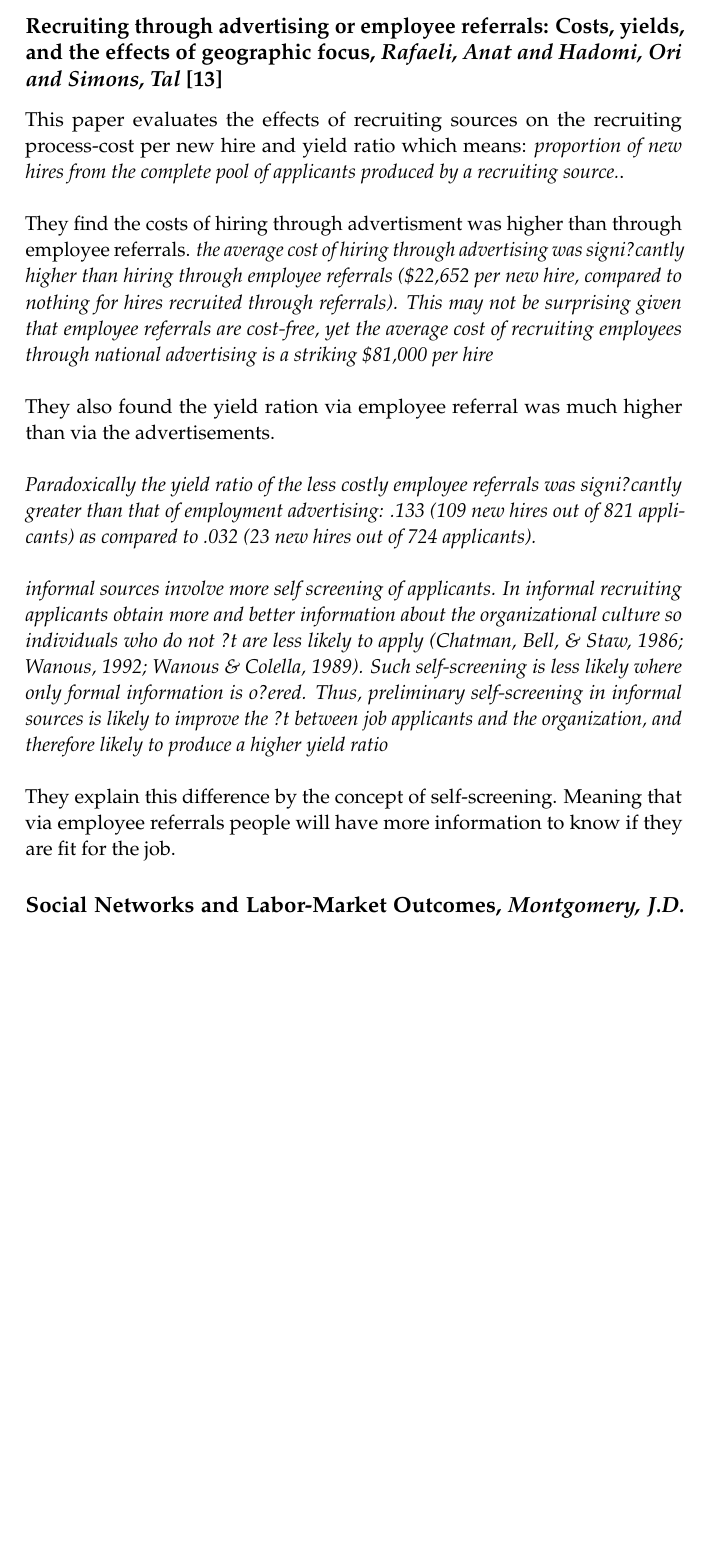
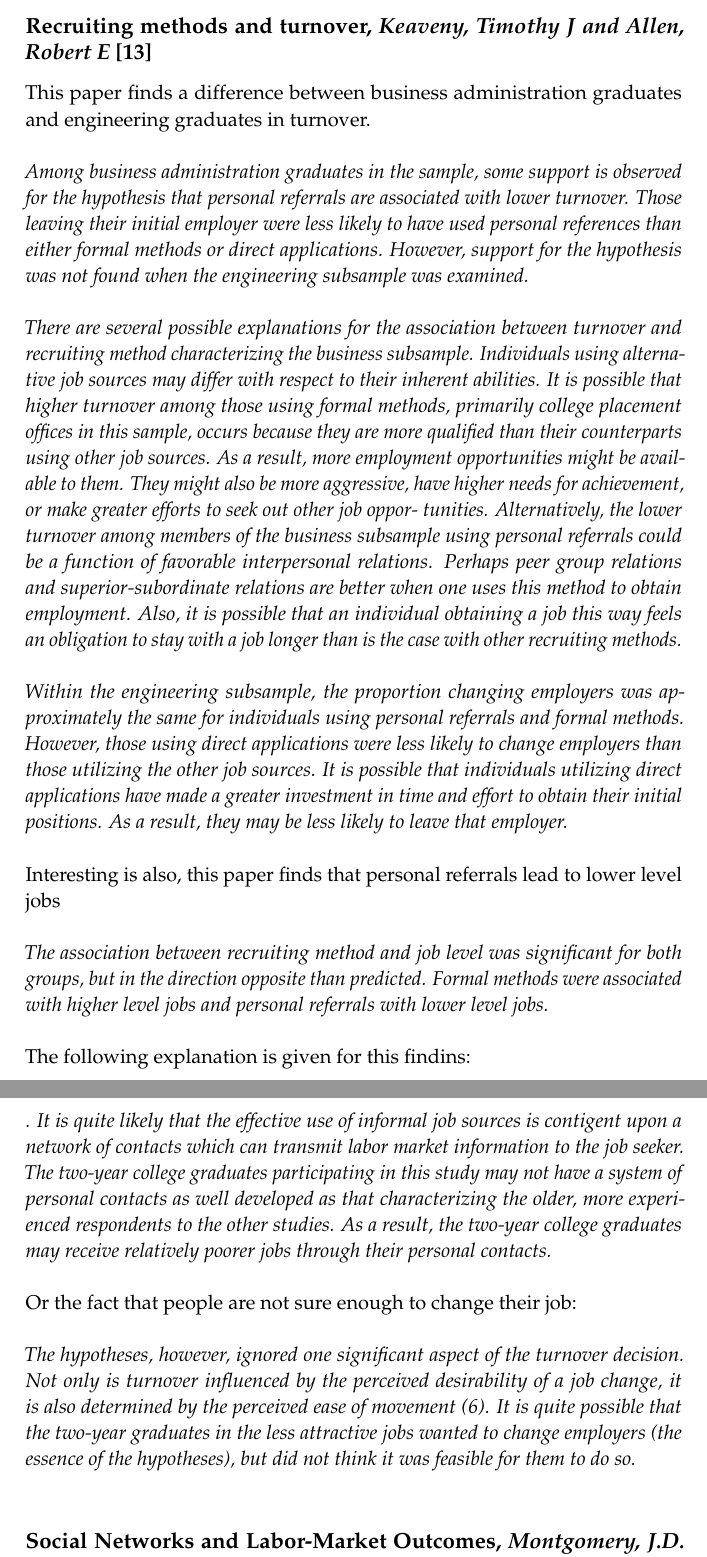
Before and after one commit to chielpeters/SoftwareProcessEbook, a LaTeX paper (Week5/main.tex): part of page 13 of 15 before the commit and two parts of pages 13 and 14 of 15 after it, the two joined at a grey line, cut at the place of the change, the shorter picture padded with empty space. Compiled offline with pdfLaTeX.

Commit message:
changed paper

```diff
--- a/Week5/main.tex
+++ b/Week5/main.tex
@@ -382,35 +382,71 @@ a move would result in a reduction in the number of female and black
 applicants.}\\
 
 
-\subsection*{Recruiting through advertising or employee referrals: Costs, yields, and the effects of geographic focus, \emph{Rafaeli, Anat and Hadomi, Ori and Simons, Tal} \cite{eleventh}}
-This paper evaluates the effects of recruiting sources on the recruiting process-cost per new hire and yield ratio which means: \emph{proportion of new hires from the complete pool of applicants produced by a
-recruiting source.}.\\
+\subsection*{Recruiting methods and turnover, \emph{Keaveny, Timothy J and Allen, Robert E} \cite{eleventh}}
+This paper finds a difference between business administration graduates and engineering graduates in turnover.\\
 
-They find the costs of hiring through advertisment was higher than through employee referrals.
-\emph{the average cost of hiring through advertising was
-signi?cantly higher than hiring through employee referrals (\$22,652 per new
-hire, compared to nothing for hires recruited through referrals). This may
-not be surprising given that employee referrals are cost-free, yet the average
-cost of recruiting employees through national advertising is a striking
-\$81,000 per hire}\\
+\emph{Among business administration graduates in the sample,
+some support is observed for the hypothesis that personal referrals
+are associated with lower turnover. Those leaving their initial
+employer were less likely to have used personal references than
+either formal methods or direct applications. However, support for
+the hypothesis was not found when the engineering subsample was
+examined.}\\
 
-They also found the yield ration via employee referral was much higher than via the advertisements.\\
+\emph{There are several possible explanations for the association
+between turnover and recruiting method characterizing the
+business subsample. Individuals using alternative job sources may
+differ with respect to their inherent abilities. It is possible that
+higher turnover among those using formal methods, primarily
+college placement offices in this sample, occurs because they are
+more qualified than their counterparts using other job sources.
+As a result, more employment opportunities might be available
+to them. They might also be more aggressive, have higher needs for
+achievement, or make greater efforts to seek out other job oppor-
+tunities. Alternatively, the lower turnover among members of the
+business subsample using personal referrals could be a function
+of favorable interpersonal relations. Perhaps peer group relations
+and superior-subordinate relations are better when one uses this
+method to obtain employment. Also, it is possible that an
+individual obtaining a job this way feels an obligation to stay with
+a job longer than is the case with other recruiting methods.}\\
 
-\emph{Paradoxically the yield ratio of the less costly employee referrals was
-signi?cantly greater than that of employment advertising: .133 (109 new
-hires out of 821 applicants) as compared to .032 (23 new hires out of 724
-applicants).}\\
+\emph{Within the engineering subsample, the proportion changing
+employers was approximately the same for individuals using
+personal referrals and formal methods. However, those using direct
+applications were less likely to change employers than those
+utilizing the other job sources. It is possible that individuals
+utilizing direct applications have made a greater investment in
+time and effort to obtain their initial positions. As a result, they
+may be less likely to leave that employer.}\\
 
-\emph{informal sources involve more self screening of applicants. In
-informal recruiting applicants obtain more and better information about the
-organizational culture so individuals who do not ?t are less likely to apply
-(Chatman, Bell, \& Staw, 1986; Wanous, 1992; Wanous \& Colella, 1989).
-Such self-screening is less likely where only formal information is o?ered.
-Thus, preliminary self-screening in informal sources is likely to improve the
-?t between job applicants and the organization, and therefore likely to
-produce a higher yield ratio}\\
+Interesting is also, this paper finds that personal referrals lead to lower level jobs\\
 
-They explain this difference by the concept of self-screening. Meaning that via employee referrals people will have more information to know if they are fit for the job.
+\emph{The association between recruiting method and job level
+was significant for both groups, but in the direction opposite
+than predicted. Formal methods were associated with higher level
+jobs and personal referrals with lower level jobs.}\\
+
+The following explanation is given for this findins:\\
+
+\emph{. It is quite likely that the effective use of
+informal job sources is contigent upon a network of contacts
+which can transmit labor market information to the job seeker.
+The two-year college graduates participating in this study may
+not have a system of personal contacts as well developed as
+that characterizing the older, more experienced respondents
+to the other studies. As a result, the two-year college graduates
+may receive relatively poorer jobs through their personal contacts.}\\
+
+Or the fact that people are not sure enough to change their job:\\
+
+\emph{The hypotheses, however, ignored one significant
+aspect of the turnover decision. Not only is turnover influenced
+by the perceived desirability of a job change, it is also determined
+by the perceived ease of movement (6). It is quite possible that the two-year graduates in the less attractive jobs wanted to change
+employers (the essence of the hypotheses), but did not think it
+was feasible for them to do so. }\\
+
 
 \subsection*{Social Networks and Labor-Market Outcomes, \emph{Montgomery, J.D.} \cite{twelveth}}
 The author of this paper developed a model which explicitely incorporates a simple social structure.
```
Also changed, not shown: Week5/main.tex (2 more changed lines).
